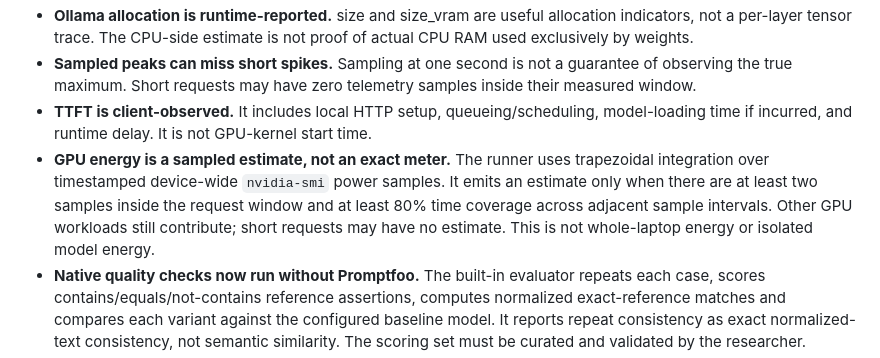
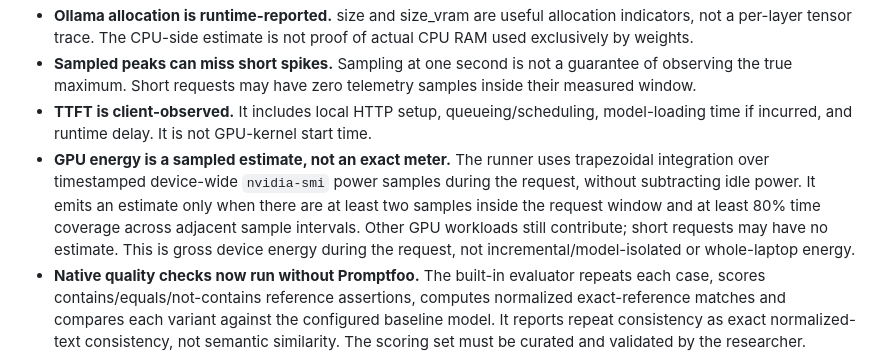
Before and after one commit to dis-craft/LLM-observatory, a Markdown page: docs/measurement-guide.md, the part around the change. Rendered like a GitHub page.

Commit message:
Clarify sampled gross GPU energy and no idle baseline subtraction

```diff
--- a/docs/measurement-guide.md
+++ b/docs/measurement-guide.md
@@ -80,7 +80,7 @@ Runtime-reported total_duration and client-observed client_latency_s are kept as
 - **Ollama allocation is runtime-reported.** size and size_vram are useful allocation indicators, not a per-layer tensor trace. The CPU-side estimate is not proof of actual CPU RAM used exclusively by weights.
 - **Sampled peaks can miss short spikes.** Sampling at one second is not a guarantee of observing the true maximum. Short requests may have zero telemetry samples inside their measured window.
 - **TTFT is client-observed.** It includes local HTTP setup, queueing/scheduling, model-loading time if incurred, and runtime delay. It is not GPU-kernel start time.
-- **GPU energy is a sampled estimate, not an exact meter.** The runner uses trapezoidal integration over timestamped device-wide `nvidia-smi` power samples. It emits an estimate only when there are at least two samples inside the request window and at least 80% time coverage across adjacent sample intervals. Other GPU workloads still contribute; short requests may have no estimate. This is not whole-laptop energy or isolated model energy.
+- **GPU energy is a sampled estimate, not an exact meter.** The runner uses trapezoidal integration over timestamped device-wide `nvidia-smi` power samples during the request, without subtracting idle power. It emits an estimate only when there are at least two samples inside the request window and at least 80% time coverage across adjacent sample intervals. Other GPU workloads still contribute; short requests may have no estimate. This is gross device energy during the request, not incremental/model-isolated or whole-laptop energy.
 - **Native quality checks now run without Promptfoo.** The built-in evaluator repeats each case, scores contains/equals/not-contains reference assertions, computes normalized exact-reference matches and compares each variant against the configured baseline model. It reports repeat consistency as exact normalized-text consistency, not semantic similarity. The scoring set must be curated and validated by the researcher.
 - **Warm-up and model residency matter.** Ollama can keep models loaded. The runner warms each model and does not force a clean unload between variants; report model-load duration as the runtime value observed during measured requests, not as a controlled cold-start measurement.
 - **Other applications can contaminate the result.** Minimize background work; record system state; repeat runs. A before/after difference is an observed association, not exact model-only attribution.
```
